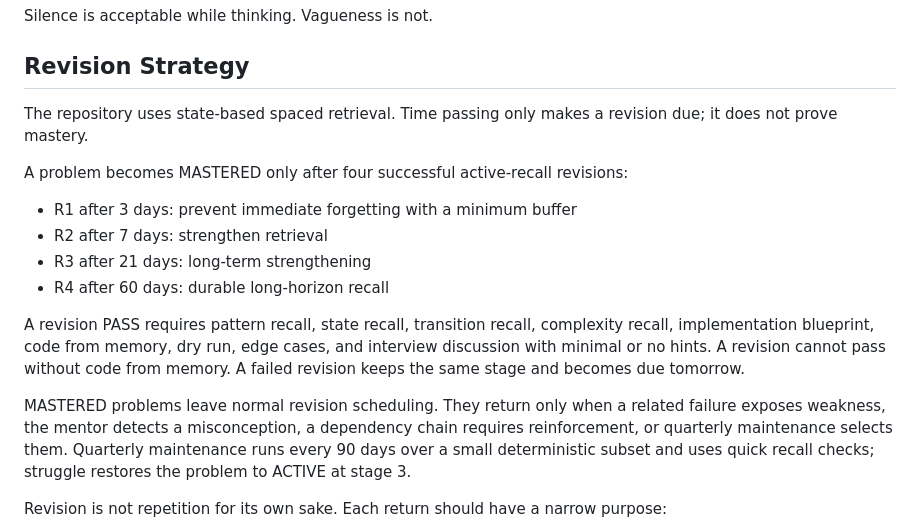
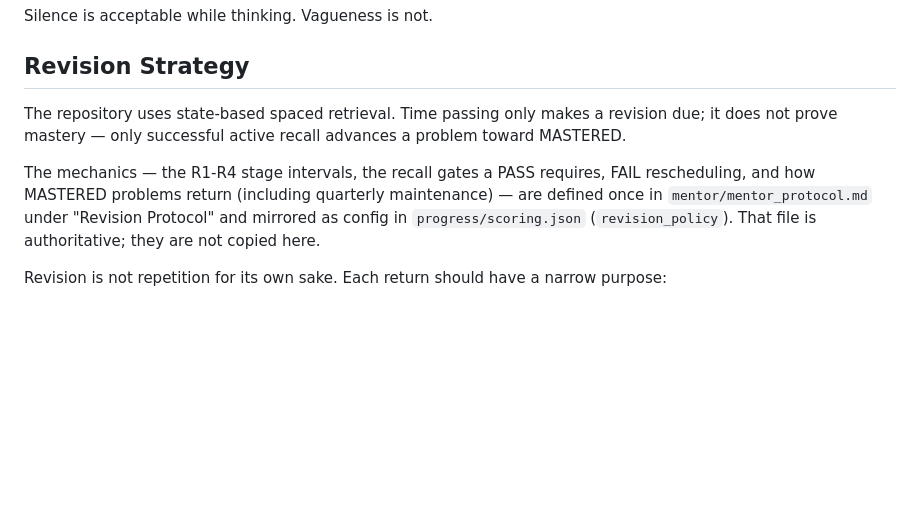
Before and after one commit to virendrajhala/dsa_os, a Markdown page: docs/DSA_OS_MASTER.md, the part around the change. Drawn GitHub-style; blank space fills up the shorter version.

Commit message:
docs/protocol: point README and MASTER revision-gate prose at mentor_protocol
F12 made mentor_protocol.md the only copy of the revision gates, but
docs/DSA_OS_MASTER.md "Revision Strategy" and README.md "Revision
Workflow" still restated the R1-R4 intervals and the full 9-gate PASS
list with no authority pointer — the exact drift pattern F12 exists to
prevent. keep the philosophy/orientation lines, replace the mechanics
with pointers to mentor_protocol.md "Revision Protocol" plus the
scoring.json revision_policy config mirror.

```diff
--- a/docs/DSA_OS_MASTER.md
+++ b/docs/DSA_OS_MASTER.md
@@ -173,26 +173,14 @@ Silence is acceptable while thinking. Vagueness is not.
 ## Revision Strategy
 
 The repository uses state-based spaced retrieval. Time passing only makes a
-revision due; it does not prove mastery.
+revision due; it does not prove mastery — only successful active recall
+advances a problem toward MASTERED.
 
-A problem becomes MASTERED only after four successful active-recall revisions:
-
-- R1 after 3 days: prevent immediate forgetting with a minimum buffer
-- R2 after 7 days: strengthen retrieval
-- R3 after 21 days: long-term strengthening
-- R4 after 60 days: durable long-horizon recall
-
-A revision PASS requires pattern recall, state recall, transition recall,
-complexity recall, implementation blueprint, code from memory, dry run, edge
-cases, and interview discussion with minimal or no hints. A revision cannot
-pass without code from memory. A failed revision keeps the same stage and
-becomes due tomorrow.
-
-MASTERED problems leave normal revision scheduling. They return only when a
-related failure exposes weakness, the mentor detects a misconception, a
-dependency chain requires reinforcement, or quarterly maintenance selects them.
-Quarterly maintenance runs every 90 days over a small deterministic subset and
-uses quick recall checks; struggle restores the problem to ACTIVE at stage 3.
+The mechanics — the R1-R4 stage intervals, the recall gates a PASS requires,
+FAIL rescheduling, and how MASTERED problems return (including quarterly
+maintenance) — are defined once in `mentor/mentor_protocol.md` under
+"Revision Protocol" and mirrored as config in `progress/scoring.json`
+(`revision_policy`). That file is authoritative; they are not copied here.
 
 Revision is not repetition for its own sake. Each return should have a narrow purpose:
 
```
Also changed, not shown: README.md (+5 -8 lines).
